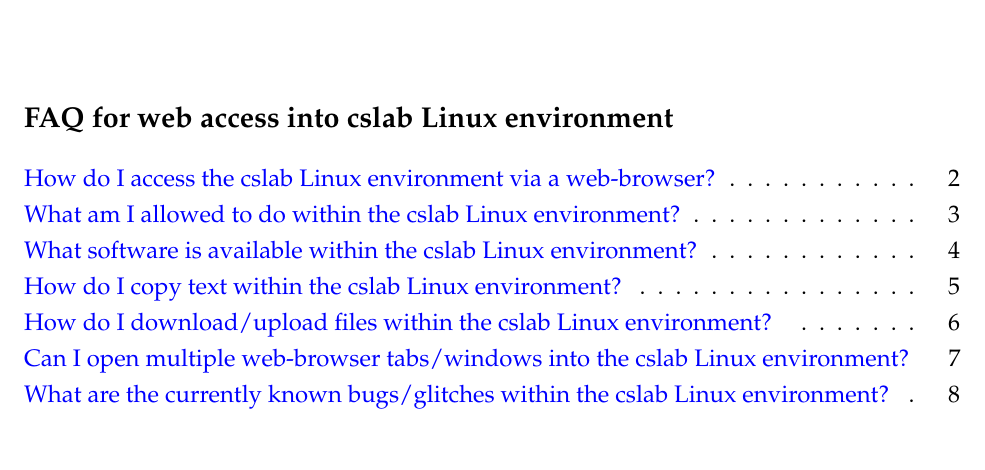
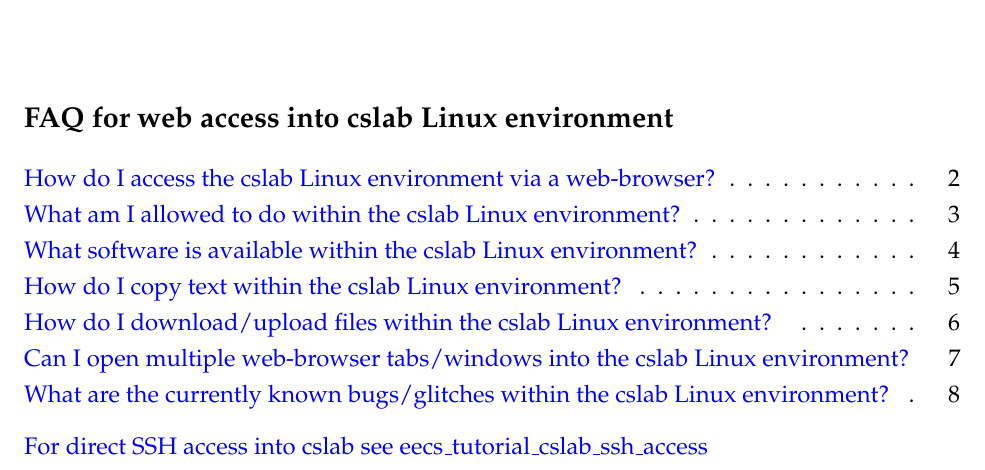
Before and after one commit to benroose/tutorials, a LaTeX document (cslab_tutorials/latex_sources/cslab_web_remote_access_tutorial.tex): part of page 1 of 8, cut so that both start at the same text. Compiled offline with pdfLaTeX.

Commit message:
putting in weblinks to ssh and web tutorials

```diff
--- a/cslab_tutorials/latex_sources/cslab_web_remote_access_tutorial.tex
+++ b/cslab_tutorials/latex_sources/cslab_web_remote_access_tutorial.tex
@@ -64,11 +64,12 @@
 %----------------------------------------------------------------------------------------
 
 \begin{center}
-\Huge{\bf \emph{EECS Tutorial: cslab Linux Environment Web Access}} % Main title
+  \Huge{\bf \emph{EECS Tutorial: cslab Linux Environment Web Access}} % Main title
 \end{center}
 
 \listofquestions % This prints the subtitle and a list of all of your questions
 \bigskip % Create a gap between list and first question
+\href{https://github.com/benroose/tutorials/blob/master/cslab_tutorials/eecs_tutorial_cslab_ssh_access.pdf}{For direct SSH access into cslab see eecs\_tutorial\_cslab\_ssh\_access}
 
 \newpage % Comment this if you would like your questions and answers to start immediately after table of questions
 
```
Also changed, not shown: cslab_tutorials/latex_sources/cslab_ssh_remote_access_tutorial.tex (+1 -0 lines), cslab_tutorials/eecs_tutorial_cslab_ssh_access.pdf, cslab_tutorials/eecs_tutorial_cslab_web_access.pdf.
